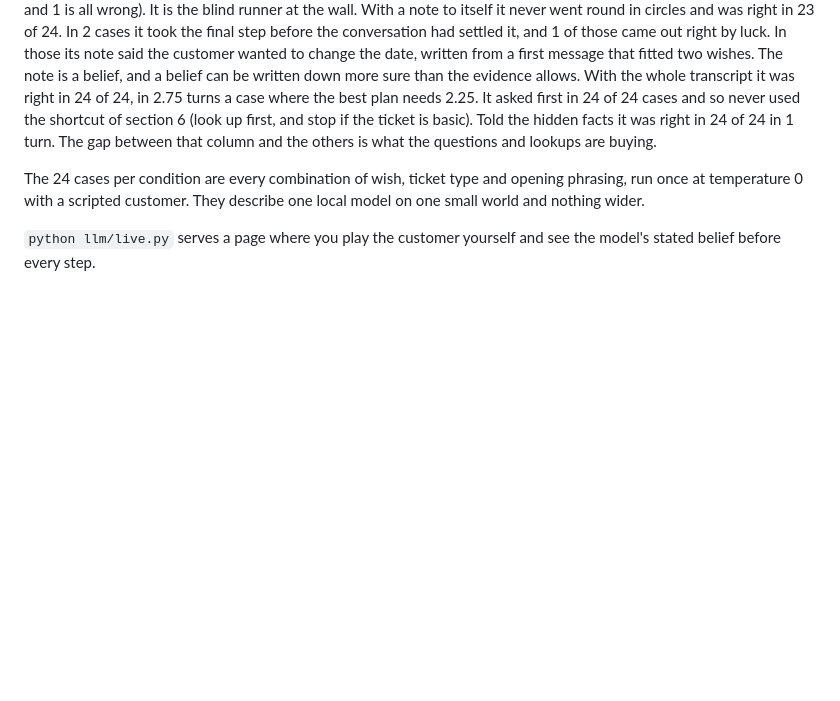
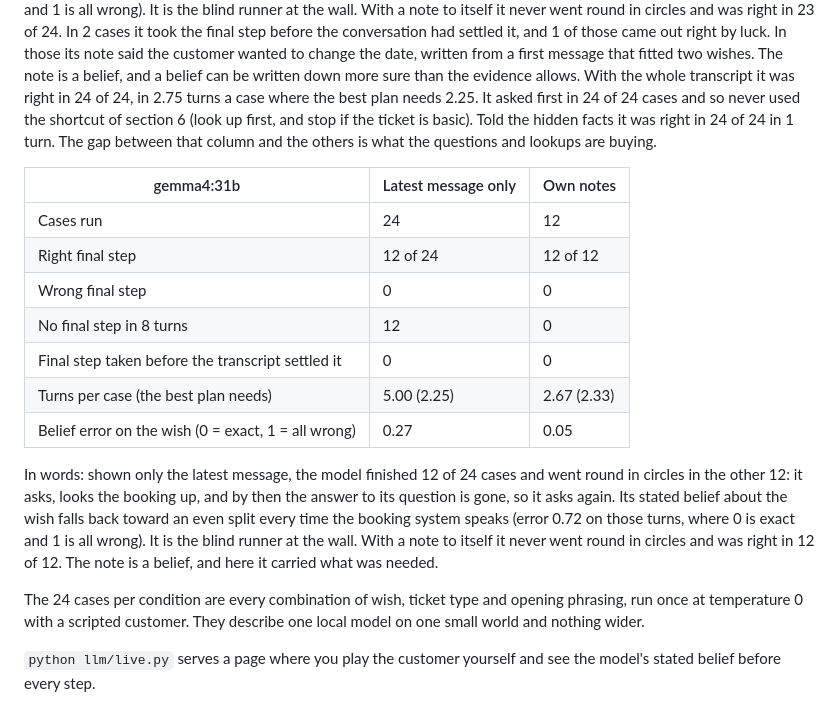
Before and after one commit to CarlKho-Minerva/overwatch-rl-lab, a Markdown page: course/lesson-11-partial-observability.md, the part around one of its changes. Drawn GitHub-style; blank space fills up the shorter version.

```diff
--- a/course/lesson-11-partial-observability.md
+++ b/course/lesson-11-partial-observability.md
@@ -191,6 +191,18 @@ undone. The model is the same in every condition. Only what it is shown each tur
 
 In words: shown only the latest message, the model finished 6 of 24 cases and went round in circles in the other 18: it asks, looks the booking up, and by then the answer to its question is gone, so it asks again. Its stated belief about the wish falls back toward an even split every time the booking system speaks (error 0.73 on those turns, where 0 is exact and 1 is all wrong). It is the blind runner at the wall. With a note to itself it never went round in circles and was right in 23 of 24. In 2 cases it took the final step before the conversation had settled it, and 1 of those came out right by luck. In those its note said the customer wanted to change the date, written from a first message that fitted two wishes. The note is a belief, and a belief can be written down more sure than the evidence allows. With the whole transcript it was right in 24 of 24, in 2.75 turns a case where the best plan needs 2.25. It asked first in 24 of 24 cases and so never used the shortcut of section 6 (look up first, and stop if the ticket is basic). Told the hidden facts it was right in 24 of 24 in 1 turn. The gap between that column and the others is what the questions and lookups are buying.
 
+| gemma4:31b | Latest message only | Own notes |
+|---|---|---|
+| Cases run | 24 | 12 |
+| Right final step | 12 of 24 | 12 of 12 |
+| Wrong final step | 0 | 0 |
+| No final step in 8 turns | 12 | 0 |
+| Final step taken before the transcript settled it | 0 | 0 |
+| Turns per case (the best plan needs) | 5.00 (2.25) | 2.67 (2.33) |
+| Belief error on the wish (0 = exact, 1 = all wrong) | 0.27 | 0.05 |
+
+In words: shown only the latest message, the model finished 12 of 24 cases and went round in circles in the other 12: it asks, looks the booking up, and by then the answer to its question is gone, so it asks again. Its stated belief about the wish falls back toward an even split every time the booking system speaks (error 0.72 on those turns, where 0 is exact and 1 is all wrong). It is the blind runner at the wall. With a note to itself it never went round in circles and was right in 12 of 12. The note is a belief, and here it carried what was needed.
+
 The 24 cases per condition are every combination of wish, ticket type and opening phrasing, run once at temperature 0
 with a scripted customer. They describe one local model on one small world and nothing wider.
 
```
Also changed, not shown: other parts of course/lesson-11-partial-observability.md (+8 -8 lines), README.md (+2 -1 lines), docs/night-school.md (+9 -0 lines), analysis/figures/night/fig_pomdp4_eval.png, analysis/figures/night/fig_pomdp4_learning.png, analysis/figures/night/fig_pomdp4_routes.png, 4 other files.
